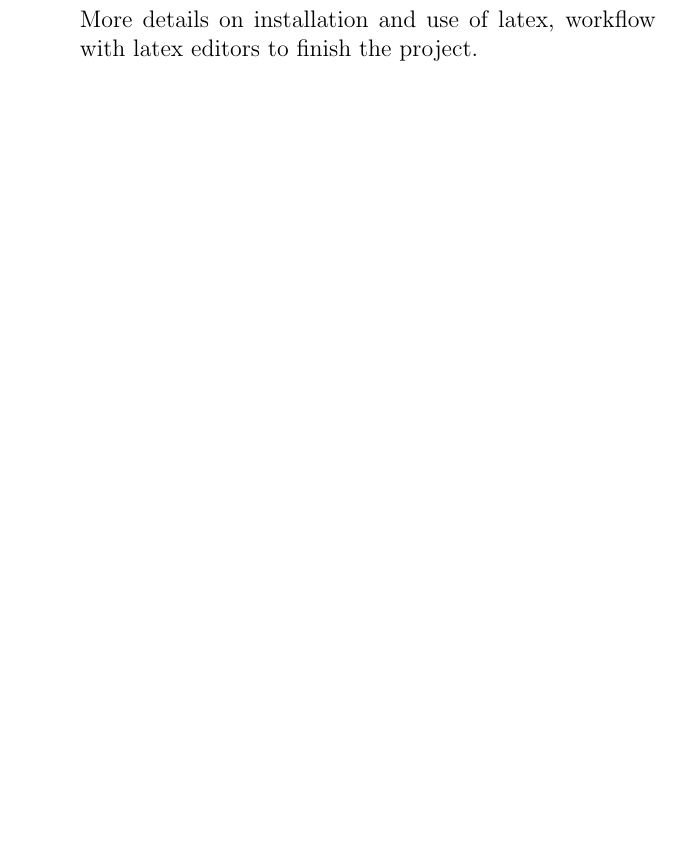
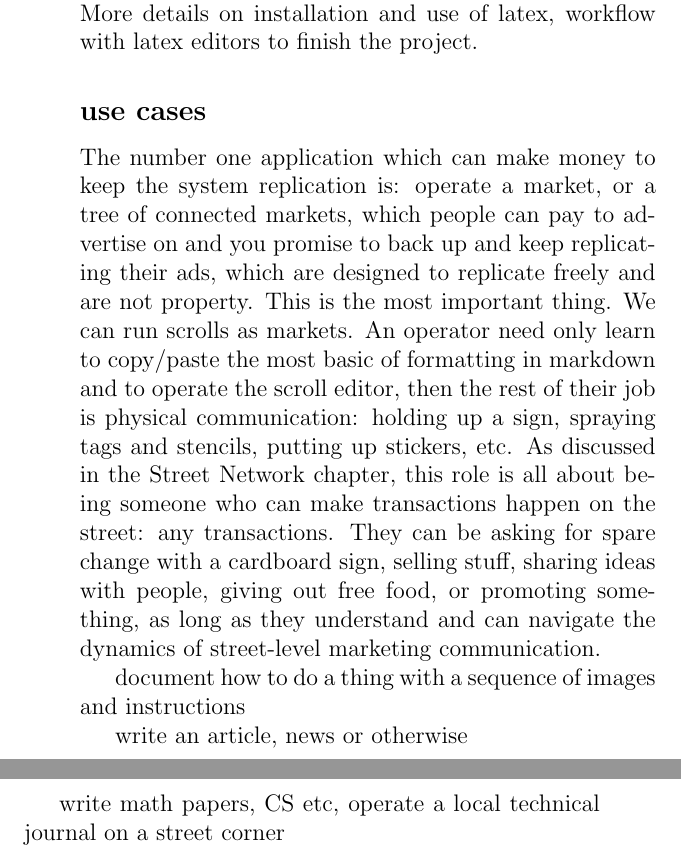
Before and after one commit to LafeLabs/bookofgeometron, a LaTeX thesis (main.tex, which reads scrolls.tex): part of page 90 of 195 before the commit and two parts of pages 90 and 91 of 196 after it, the two joined at a grey line, cut so that both start at the same text, the shorter picture padded with empty space. Compiled offline with pdfLaTeX.

```diff
--- a/main.tex
+++ b/main.tex
@@ -1,6 +1,6 @@
-%\documentclass[ebook,12pt,openany]{memoir} %add onesided in square brackets for a real ebook(non printed)
+\documentclass[ebook,12pt,openany]{memoir} %ebook
 
-\documentclass[ebook,12pt,openany,onesided]{memoir} %add onesided in square brackets for a real ebook(non printed)
+%\documentclass[ebook,12pt,openany,onesided]{memoir} %physical book
 
 \usepackage[utf8x]{inputenc}
 \usepackage[english]{babel}
--- a/scrolls.tex
+++ b/scrolls.tex
@@ -172,3 +174,14 @@
 add full work flow to create a book with multiple chapters, this book.
 Articles. Links to more information. More details on installation and
 use of latex, workflow with latex editors to finish the project.
+
+\subsection{use cases}
+
+The number one application which can make money to keep the system replication is: operate a market, or a tree of connected markets, which people can pay to advertise on and you promise to back up and keep replicating their ads, which are designed to replicate freely and are not property.  This is the most important thing.  We can run scrolls as markets.  An operator need only learn to copy/paste the most basic of formatting in markdown and to operate the scroll editor, then the rest of their job is physical communication: holding up a sign, spraying tags and stencils, putting up stickers, etc.  As discussed in the Street Network chapter, this role is all about being someone who can make transactions happen on the street: any transactions.  They can be asking for spare change with a cardboard sign, selling stuff, sharing ideas with people, giving out free food, or promoting something, as long as they understand and can navigate the dynamics of street-level marketing communication.
+
+document how to do a thing with a sequence of images and instructions
+
+write an article, news or otherwise
+
+
+write math papers, CS etc, operate a local technical journal on a street corner
```
Also changed, not shown: figures/estrogendiagram.png (added), figures/estrogenspelling.png (added), main.pdf, scrolls.tex (4 more changed lines), 4 other files.
